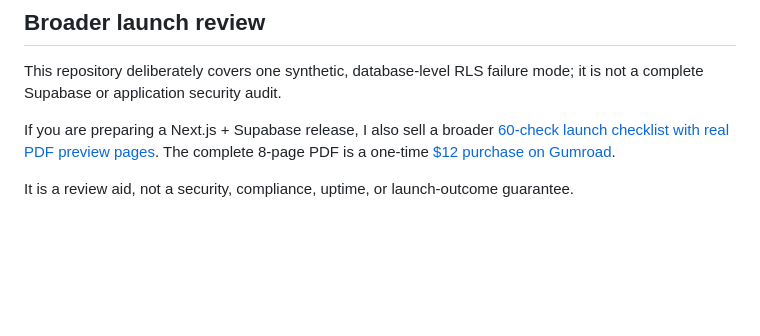
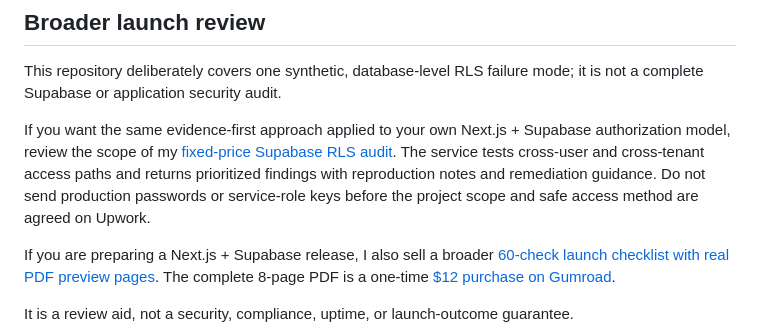
Before and after one commit to cekuu35/supabase-rls-leak-demo, a Markdown page: README.md, the part around the change. Drawn GitHub-style; blank space fills up the shorter version.

Commit message:
Link evidence demo to audit service

```diff
--- a/README.md
+++ b/README.md
@@ -141,6 +141,14 @@ attestation.
 
 This repository deliberately covers one synthetic, database-level RLS failure mode; it is not a complete Supabase or application security audit.
 
+If you want the same evidence-first approach applied to your own Next.js +
+Supabase authorization model, review the scope of my
+[fixed-price Supabase RLS audit](https://cenkkurtoglu.com/supabase-rls-security-audit?utm_source=github&utm_medium=readme&utm_campaign=rls_audit&utm_content=hands_on_review).
+The service tests cross-user and cross-tenant access paths and returns
+prioritized findings with reproduction notes and remediation guidance. Do not
+send production passwords or service-role keys before the project scope and
+safe access method are agreed on Upwork.
+
 If you are preparing a Next.js + Supabase release, I also sell a broader [60-check launch checklist with real PDF preview pages](https://cekuu35.github.io/nextjs-supabase-checklist-preview/?utm_source=github&utm_medium=readme&utm_campaign=launch_checklist&utm_content=rls_demo_readme). The complete 8-page PDF is a one-time [$12 purchase on Gumroad](https://cengokurtoglu.gumroad.com/l/xjnmxt?wanted=true&utm_source=github&utm_medium=readme&utm_campaign=launch_checklist&utm_content=rls_demo_readme).
 
 It is a review aid, not a security, compliance, uptime, or launch-outcome guarantee.
```
